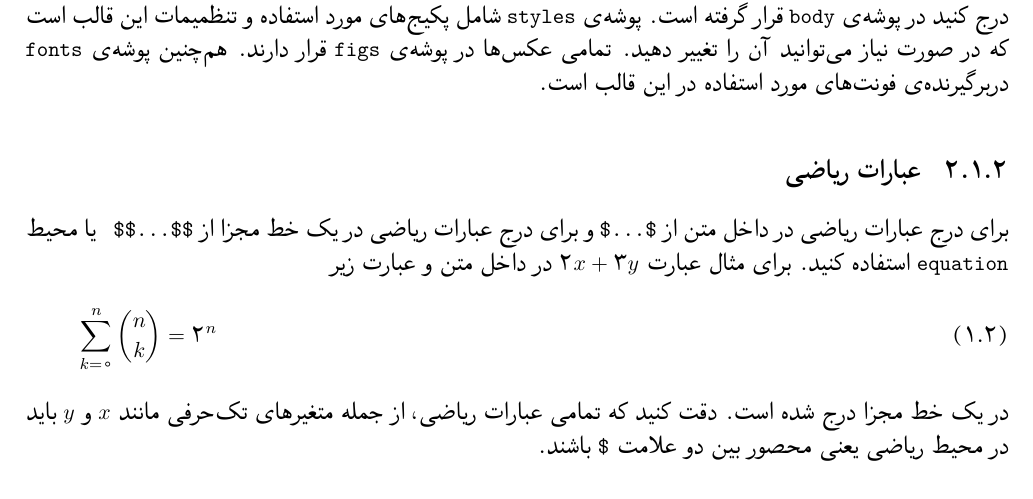
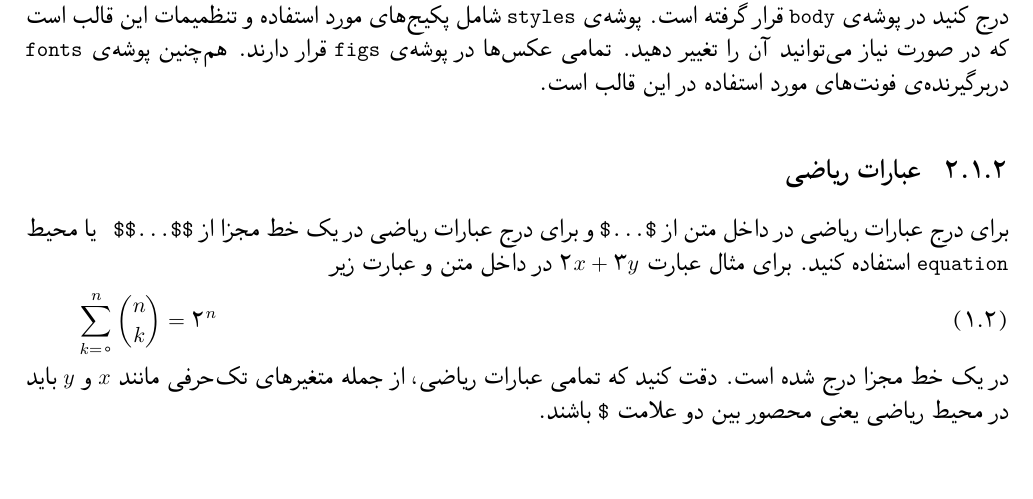
Before and after one commit to Hosein-Rahnama/Thesis-Craft, a LaTeX thesis (thesis.tex, which reads styles/math.tex): part of page 13 of 29, cut so that both start at the same text. Compiled offline with XeLaTeX.

Commit message:
Control spacing around displayed equations

```diff
--- a/styles/math.tex
+++ b/styles/math.tex
@@ -65,3 +65,13 @@
 
 % Dispaly Breaks
 \allowdisplaybreaks
+
+% Line Spacing Around Displayed Equations
+\makeatletter
+\g@addto@macro\normalsize{
+	\setlength\abovedisplayskip{5pt}
+	\setlength\belowdisplayskip{3pt}
+	\setlength\abovedisplayshortskip{5pt}
+	\setlength\belowdisplayshortskip{3pt}
+}
+\makeatother
```
Also changed, not shown: thesis.pdf.
